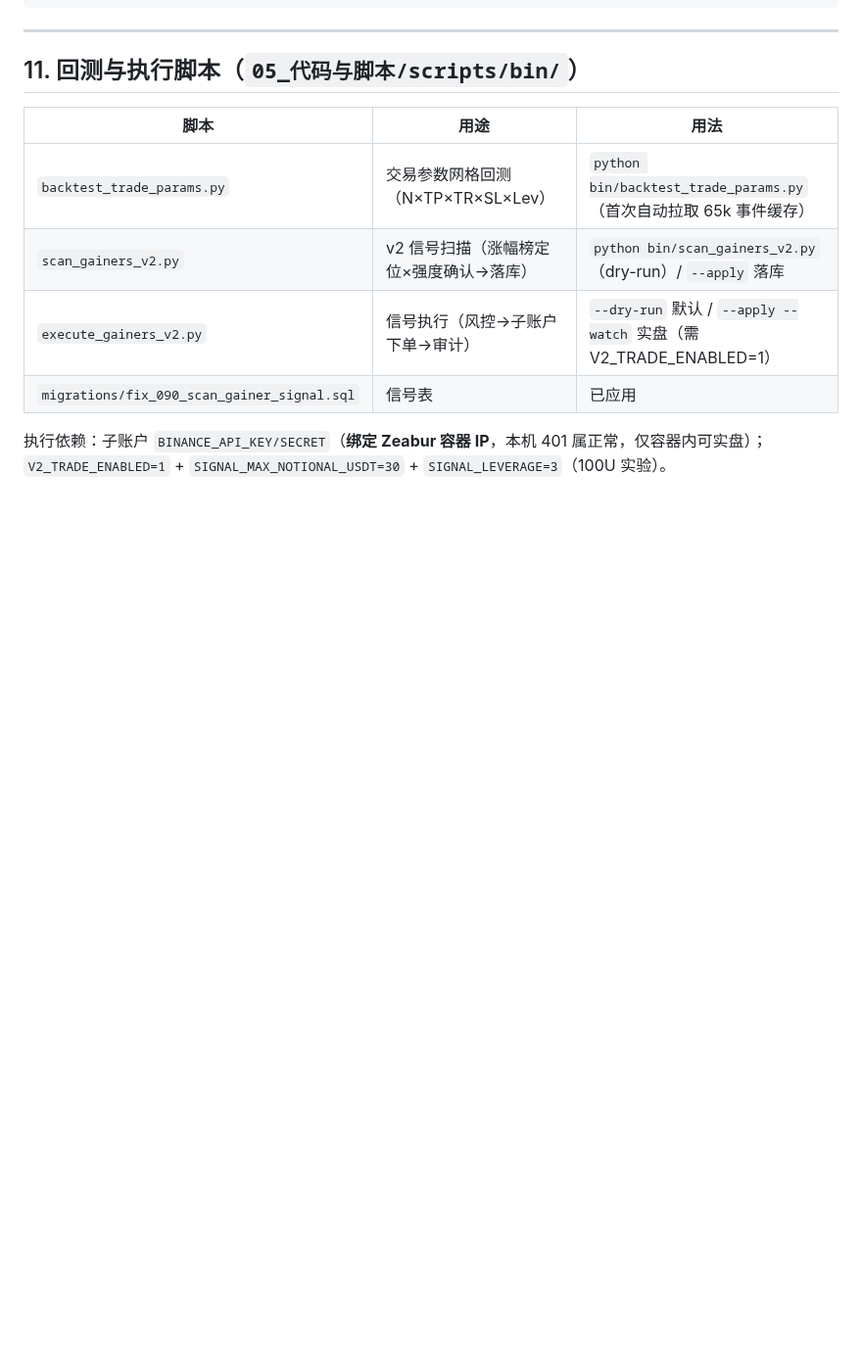
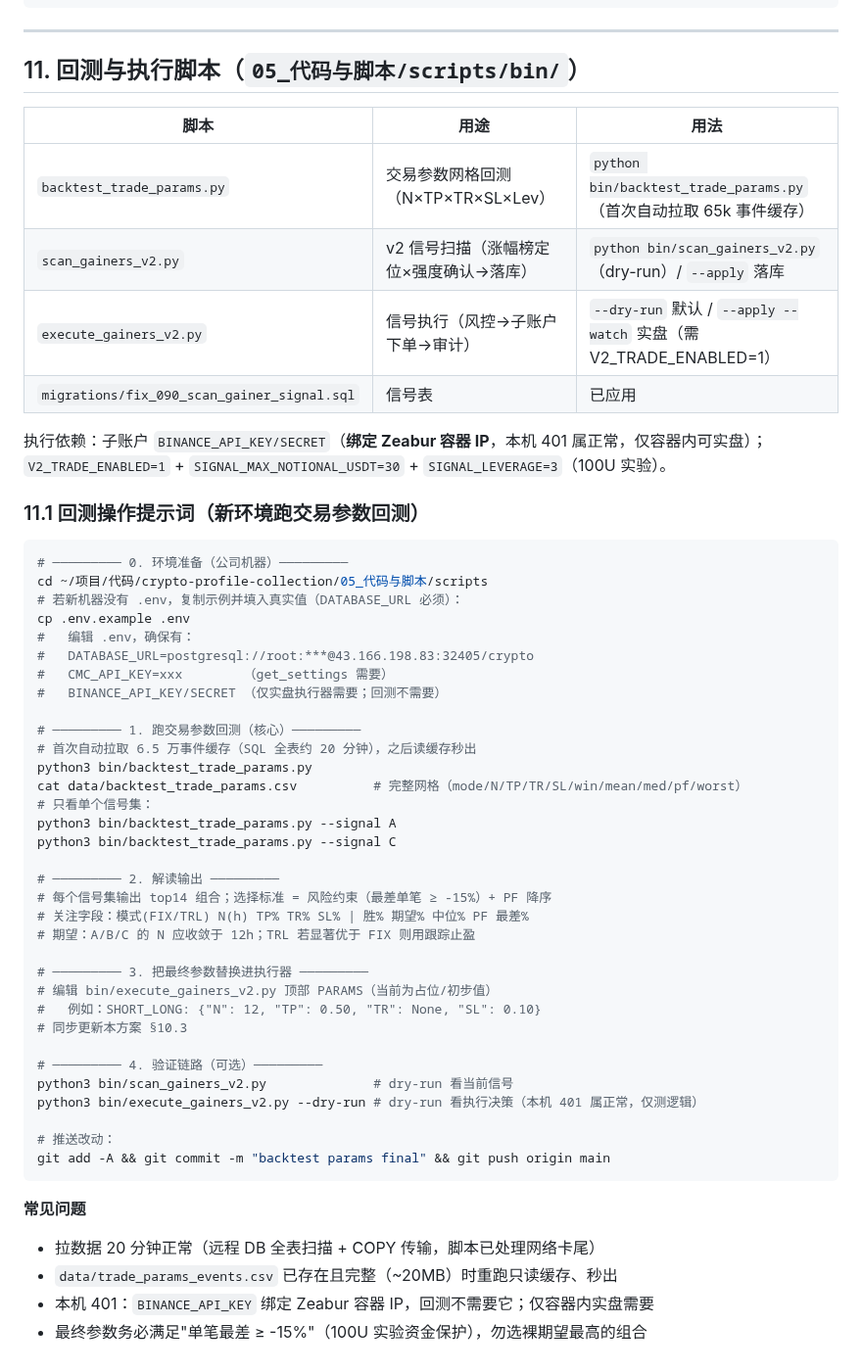
Before and after one commit to TinleyMaster/crypto-profile-collection, a Markdown page: 04_架构与代码方案/盘面异动扫描系统设计方案_v2_2026-10-05.md, the part around the change. Shown at 98% size. GitHub-like rendering; blank space fills up the shorter version.

Commit message:
docs(scan-v2): §11.1 补充回测操作提示词（新环境执行步骤）

````diff
--- a/04_架构与代码方案/盘面异动扫描系统设计方案_v2_2026-10-05.md
+++ b/04_架构与代码方案/盘面异动扫描系统设计方案_v2_2026-10-05.md
@@ -298,3 +298,47 @@ TRAP_SHORT: N=? TP=? SL=?
 
 执行依赖：子账户 `BINANCE_API_KEY/SECRET`（**绑定 Zeabur 容器 IP**，本机 401 属正常，仅容器内可实盘）；
 `V2_TRADE_ENABLED=1` + `SIGNAL_MAX_NOTIONAL_USDT=30` + `SIGNAL_LEVERAGE=3`（100U 实验）。
+
+### 11.1 回测操作提示词（新环境跑交易参数回测）
+
+```bash
+# ───────── 0. 环境准备（公司机器）─────────
+cd ~/项目/代码/crypto-profile-collection/05_代码与脚本/scripts
+# 若新机器没有 .env，复制示例并填入真实值（DATABASE_URL 必须）：
+cp .env.example .env
+#   编辑 .env，确保有：
+#   DATABASE_URL=postgresql://root:***@43.166.198.83:32405/crypto
+#   CMC_API_KEY=xxx        （get_settings 需要）
+#   BINANCE_API_KEY/SECRET （仅实盘执行器需要；回测不需要）
+
+# ───────── 1. 跑交易参数回测（核心）─────────
+# 首次自动拉取 6.5 万事件缓存（SQL 全表约 20 分钟），之后读缓存秒出
+python3 bin/backtest_trade_params.py
+cat data/backtest_trade_params.csv          # 完整网格（mode/N/TP/TR/SL/win/mean/med/pf/worst）
+# 只看单个信号集：
+python3 bin/backtest_trade_params.py --signal A
+python3 bin/backtest_trade_params.py --signal C
+
+# ───────── 2. 解读输出 ─────────
+# 每个信号集输出 top14 组合；选择标准 = 风险约束（最差单笔 ≥ -15%）+ PF 降序
+# 关注字段：模式(FIX/TRL) N(h) TP% TR% SL% | 胜% 期望% 中位% PF 最差%
+# 期望：A/B/C 的 N 应收敛于 12h；TRL 若显著优于 FIX 则用跟踪止盈
+
+# ───────── 3. 把最终参数替换进执行器 ─────────
+# 编辑 bin/execute_gainers_v2.py 顶部 PARAMS（当前为占位/初步值）
+#   例如：SHORT_LONG: {"N": 12, "TP": 0.50, "TR": None, "SL": 0.10}
+# 同步更新本方案 §10.3
+
+# ───────── 4. 验证链路（可选）─────────
+python3 bin/scan_gainers_v2.py              # dry-run 看当前信号
+python3 bin/execute_gainers_v2.py --dry-run # dry-run 看执行决策（本机 401 属正常，仅测逻辑）
+
+# 推送改动：
+git add -A && git commit -m "backtest params final" && git push origin main
+```
+
+**常见问题**
+- 拉数据 20 分钟正常（远程 DB 全表扫描 + COPY 传输，脚本已处理网络卡尾）
+- `data/trade_params_events.csv` 已存在且完整（~20MB）时重跑只读缓存、秒出
+- 本机 401：`BINANCE_API_KEY` 绑定 Zeabur 容器 IP，回测不需要它；仅容器内实盘需要
+- 最终参数务必满足"单笔最差 ≥ -15%"（100U 实验资金保护），勿选裸期望最高的组合
````
